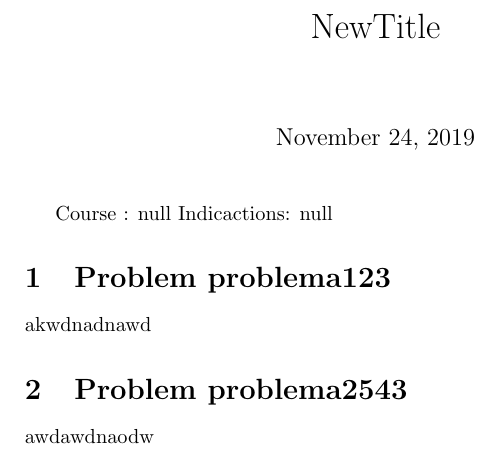
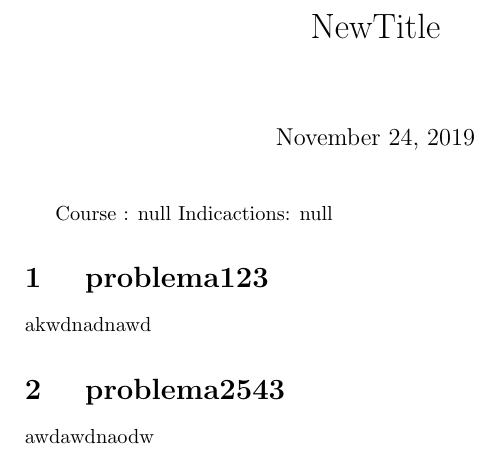
Before and after one commit to utec-cs2901-2019-2/easy-exam-grupo-ii, a LaTeX problem sheet (Implementation/backend/backend/src/main/java/com/easyexam/files/prueba.tex): part of the page, cut so that both start at the same text. Compiled offline with pdfLaTeX.

Commit message:
Generated Exam

```diff
--- a/Implementation/backend/backend/src/main/java/com/easyexam/files/prueba.tex
+++ b/Implementation/backend/backend/src/main/java/com/easyexam/files/prueba.tex
@@ -5,6 +5,6 @@
 Course : null
 Indicactions:
 null
-\section{Problem problema123 }
-akwdnadnawd\section{Problem problema2543 }
+\section{ problema123 }
+akwdnadnawd\section{ problema2543 }
 awdawdnaodw\end{document}
```
Also changed, not shown: Implementation/backend/backend/src/main/java/com/easyexam/files/prueba.pdf, 2 other files.
